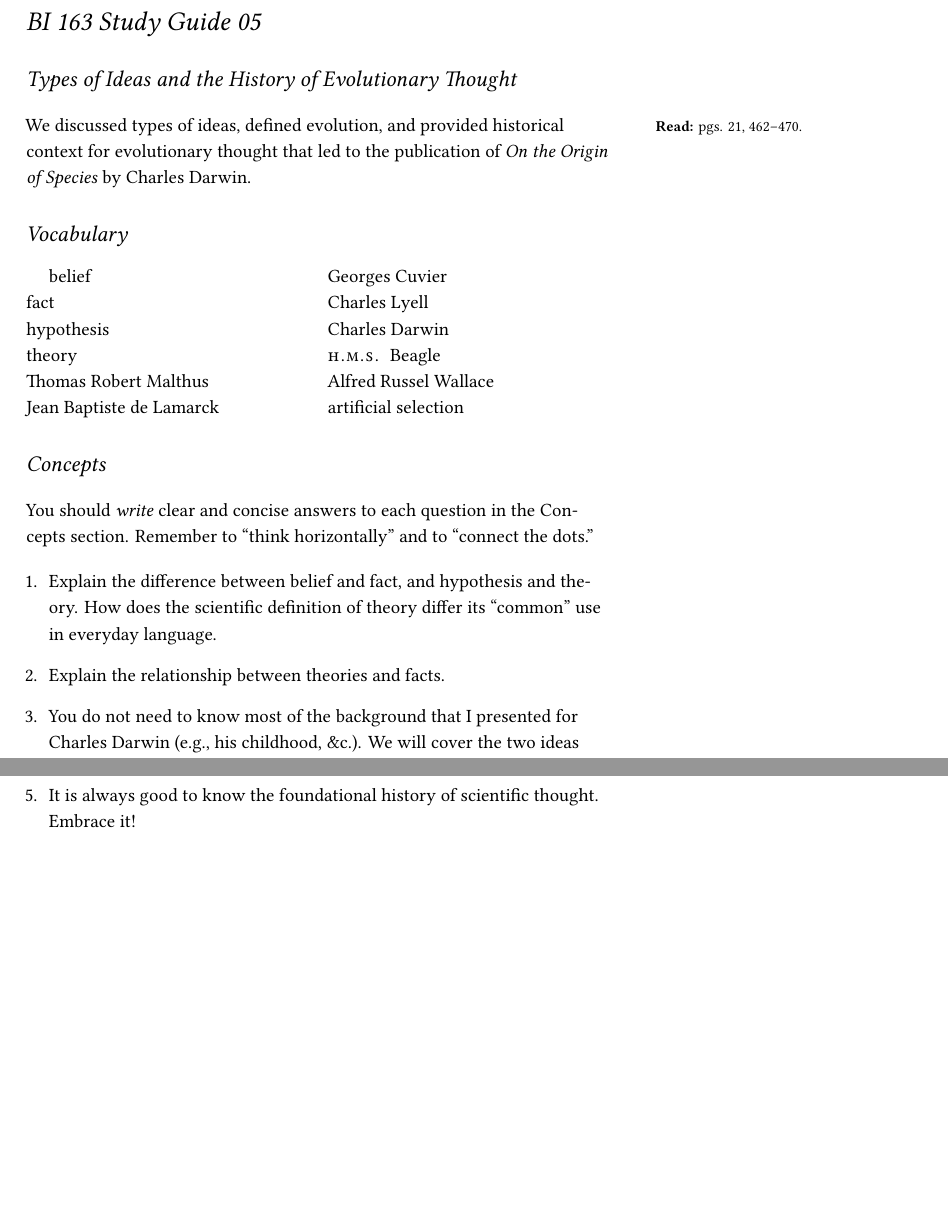
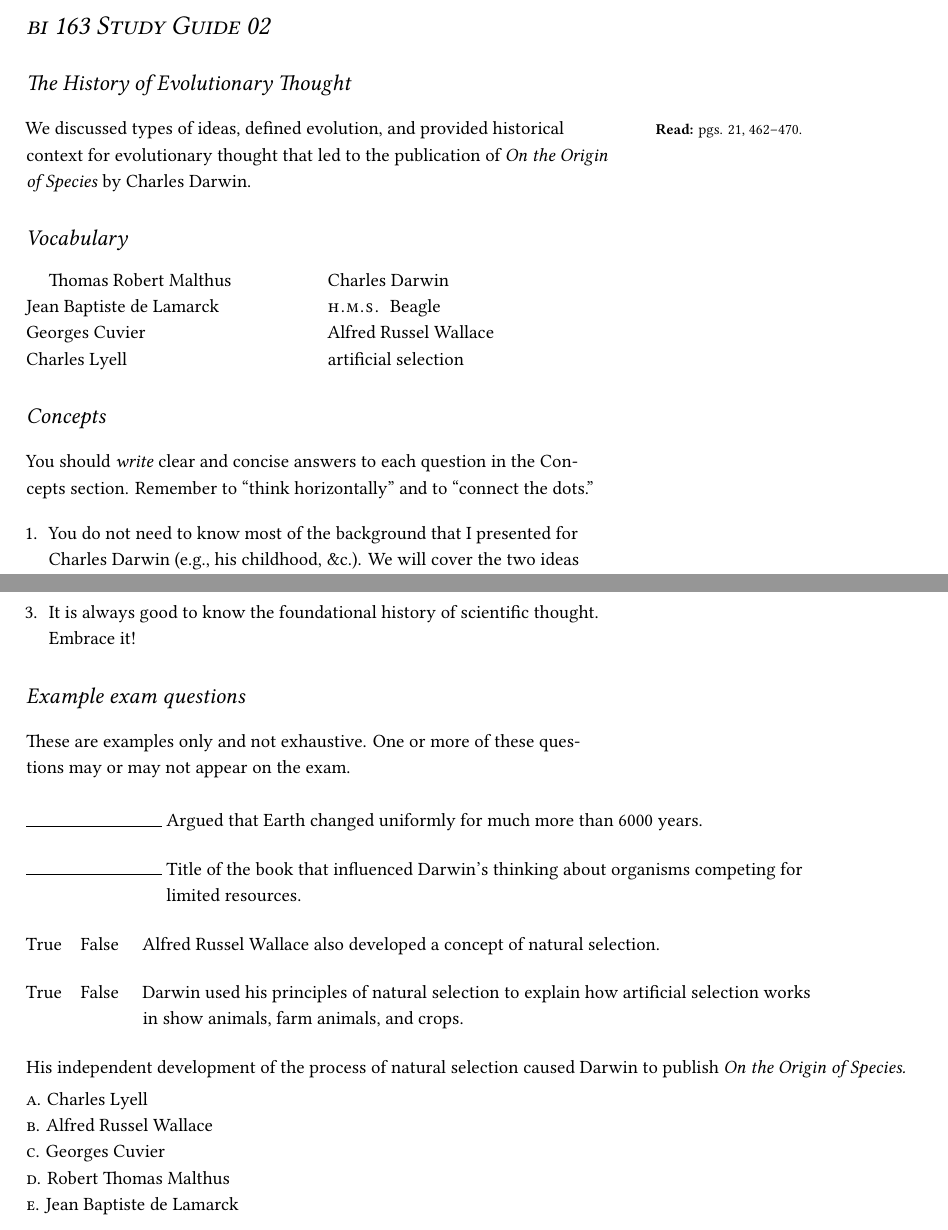
Before and after one commit to mtaylor-semo/163, a LaTeX document (study_guides/163_StudyGuide02.tex): two parts of pages 1 and 2 of 2, joined at a grey line, cut so that both start at the same text, the shorter picture padded with empty space. Compiled offline with XeLaTeX.

Commit message:
Renamed from StudyGuide05. Added example questions.

```diff
--- a/study_guides/163_StudyGuide02.tex
+++ b/study_guides/163_StudyGuide02.tex
@@ -7,7 +7,7 @@
 
 \usepackage{fontspec}
 \def\mainfont{Linux Libertine O}
-\setmainfont[Ligatures={Common,TeX}, Contextuals={NoAlternate}, BoldFont={* Bold}, ItalicFont={* Italic}, Numbers={Lining}]{\mainfont}
+\setmainfont[Ligatures={Common,TeX}, Contextuals={NoAlternate}, BoldFont={* Bold}, ItalicFont={* Italic}, Numbers={OldStyle,Lining}]{\mainfont}
 \setsansfont[Scale=MatchLowercase]{Linux Biolinum O}
 \usepackage{microtype}
 
@@ -46,7 +46,7 @@
    \renewcommand\allcapsspacing[1]{{\addfontfeatures{LetterSpace=15}#1}}
    \renewcommand\smallcapsspacing[1]{{\addfontfeatures{LetterSpace=10}#1}}
 
-\title{BI 163 Study Guide 05}
+\title{\scshape{bi} 163 Study Guide 02}
 
 \date{} % without \date command, current date is supplied
 
@@ -55,7 +55,7 @@
 \maketitle	% this prints the handout title, author, and date
 
 %\printclassoptions
-\section*{Types of Ideas and the History of Evolutionary Thought}
+\section*{The History of Evolutionary Thought}
 
 We\marginnote{\textbf{Read:} pgs. 21, 462--470.} discussed types of ideas, defined evolution, and provided historical context for evolutionary thought that led to the publication of \textit{On the Origin of Species} by Charles Darwin.
 
@@ -63,10 +63,6 @@ We\marginnote{\textbf{Read:} pgs. 21, 462--470.} discussed types of ideas, defin
 
 \vspace{-1\baselineskip}
 \begin{multicols}{2}
-belief\\
-fact\\
-hypothesis\\
-theory\\
 Thomas Robert Malthus\\
 Jean Baptiste de Lamarck \\
 Georges Cuvier \\
@@ -82,10 +78,6 @@ artificial selection
 You should \emph{write} clear and concise answers to each question in the Concepts section.  Remember to ``think horizontally'' and to ``connect the dots.''
 
 \begin{enumerate}
-
-	\item Explain the difference between belief and fact, and hypothesis and theory. How does the scientific definition of theory differ its “common” use in everyday language.
-
-	\item Explain the relationship between theories and facts.
 
 	\item You do not need to know most of the background that I presented for Charles Darwin (e.g., his childhood, \&c.). We will cover the two ideas from his book in subsequent lectures.
 
@@ -109,4 +101,43 @@ You should \emph{write} clear and concise answers to each question in the Concep
 
 \end{enumerate}
 
+\section*{Example exam questions}
+
+These are examples only and not exhaustive. One or more of these questions may or may not appear on the exam.
+
+\begin{fullwidth}
+
+\bigskip
+
+\noindent \rule{1in}{0.4pt} Argued that Earth changed uniformly for much more than 6000 years.
+
+\bigskip
+
+\noindent \rule{1in}{0.4pt} Title of the book that influenced Darwin's thinking about organisms competing for\\
+\noindent\hspace*{1in} limited resources.
+
+\bigskip
+
+\noindent True\hspace{1em}False\hspace{1em} Alfred Russel Wallace also developed a concept of natural selection.
+
+\bigskip
+
+\noindent True\hspace{1em}False\hspace{1em} Darwin used his principles of natural selection to explain how artificial selection works \\
+\noindent \phantom{True\hspace{1em}False\hspace{1em}} in show animals, farm animals, and crops.
+
+\bigskip
+
+\noindent His independent development of the process of natural selection caused Darwin to publish \textit{On the Origin of Species.}
+
+\smallskip
+
+\noindent \textsc{a}. Charles Lyell\\
+\noindent \textsc{b}. Alfred Russel Wallace\\
+\noindent \textsc{c}. Georges Cuvier\\
+\noindent \textsc{d}. Robert Thomas Malthus\\
+\noindent \textsc{e}. Jean Baptiste de Lamarck\\
+
+\end{fullwidth}
+
+
 \end{document}
```
